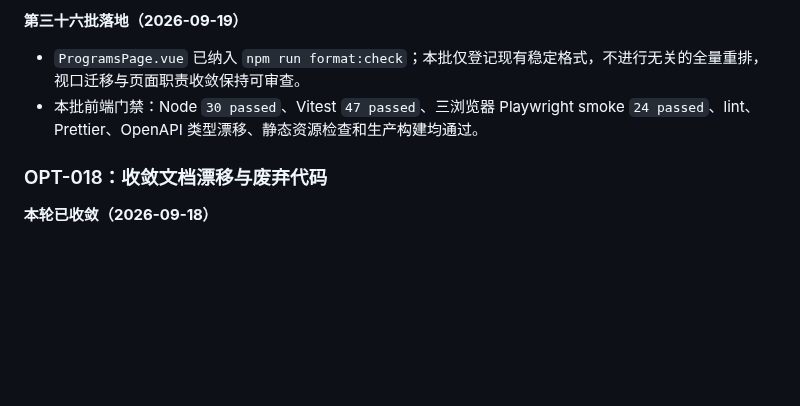
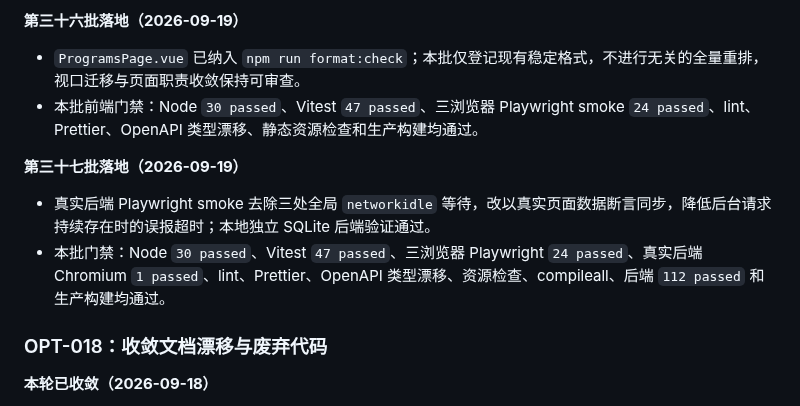
Before and after one commit to daidaideya/wechat-points-stock, a Markdown page: docs/优化路线图.md, the part around one of its changes. Rendered like a GitHub page; blank space fills up the shorter version.

```diff
--- a/docs/优化路线图.md
+++ b/docs/优化路线图.md
@@ -1122,6 +1127,11 @@
 - `ProgramsPage.vue` 已纳入 `npm run format:check`；本批仅登记现有稳定格式，不进行无关的全量重排，视口迁移与页面职责收敛保持可审查。
 - 本批前端门禁：Node `30 passed`、Vitest `47 passed`、三浏览器 Playwright smoke `24 passed`、lint、Prettier、OpenAPI 类型漂移、静态资源检查和生产构建均通过。
 
+**第三十七批落地（2026-09-19）**
+
+- 真实后端 Playwright smoke 去除三处全局 `networkidle` 等待，改以真实页面数据断言同步，降低后台请求持续存在时的误报超时；本地独立 SQLite 后端验证通过。
+- 本批门禁：Node `30 passed`、Vitest `47 passed`、三浏览器 Playwright `24 passed`、真实后端 Chromium `1 passed`、lint、Prettier、OpenAPI 类型漂移、资源检查、compileall、后端 `112 passed` 和生产构建均通过。
+
 ### OPT-018：收敛文档漂移与废弃代码
 
 **本轮已收敛（2026-09-18）**
```
Also changed, not shown: other parts of docs/优化路线图.md (+7 -2 lines), CODEX_REPO_MEMORY.md (+4 -3 lines).
